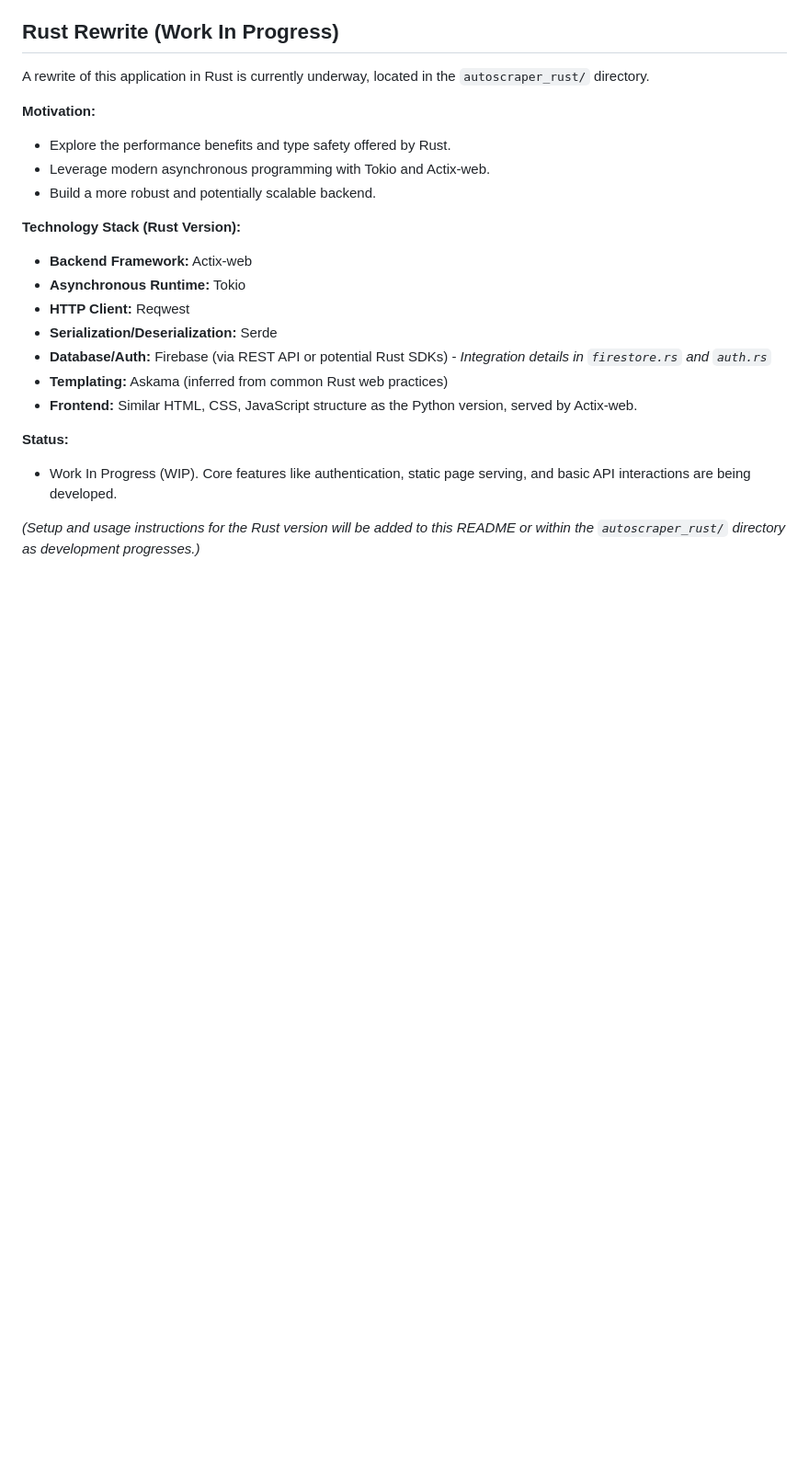
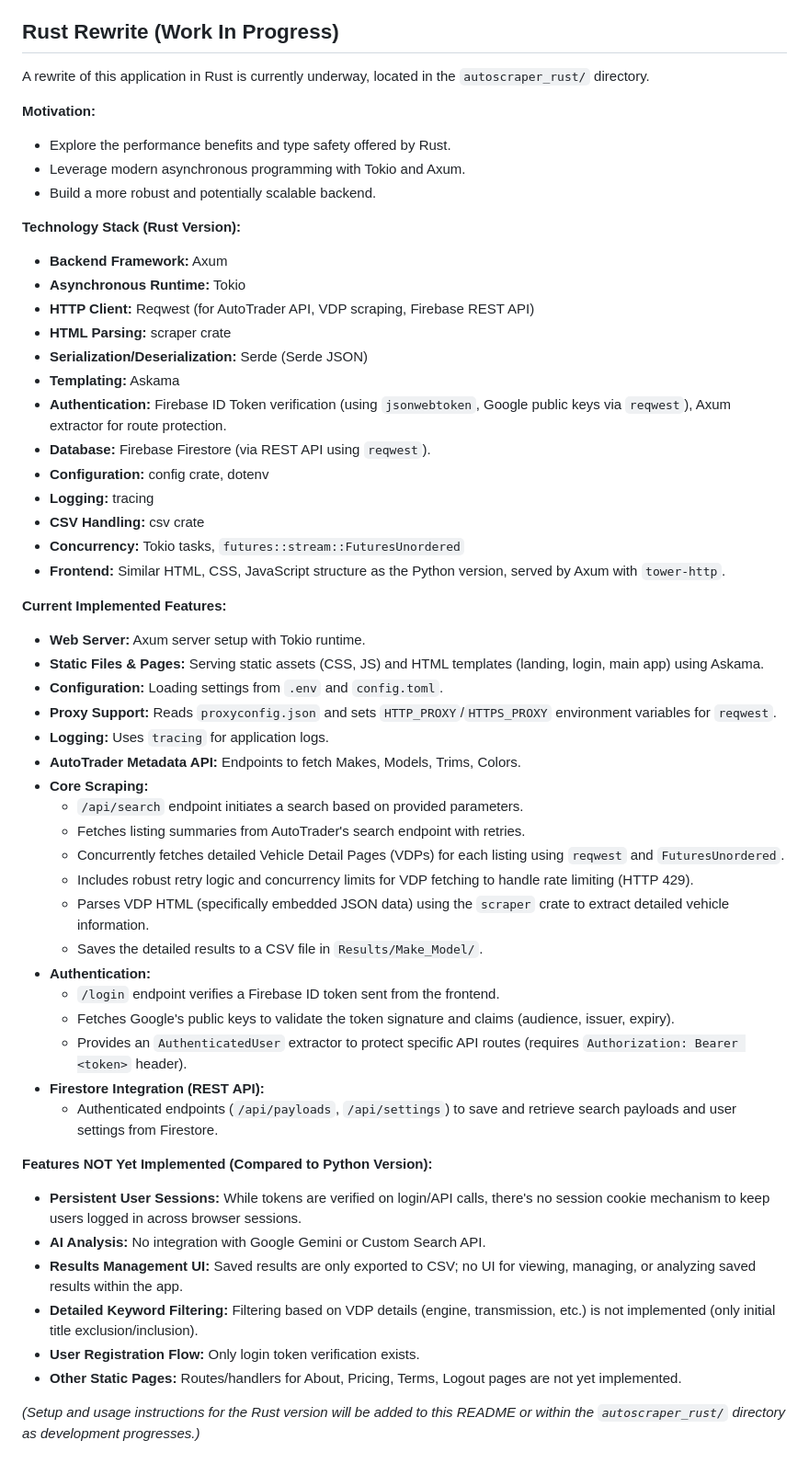
Before and after one commit to Integer-Conversion-Error/AutoScraper, a Markdown page: README.md, the part around the change. Shown: that part at 92% size. Drawn GitHub-style; blank space fills up the shorter version.

```diff
--- a/README.md
+++ b/README.md
@@ -10,20 +10,52 @@ A rewrite of this application in Rust is currently underway, located in the `aut
 
 **Motivation:**
 *   Explore the performance benefits and type safety offered by Rust.
-*   Leverage modern asynchronous programming with Tokio and Actix-web.
+*   Leverage modern asynchronous programming with Tokio and Axum.
 *   Build a more robust and potentially scalable backend.
 
 **Technology Stack (Rust Version):**
-*   **Backend Framework:** Actix-web
+*   **Backend Framework:** Axum
 *   **Asynchronous Runtime:** Tokio
-*   **HTTP Client:** Reqwest
-*   **Serialization/Deserialization:** Serde
-*   **Database/Auth:** Firebase (via REST API or potential Rust SDKs) - *Integration details in `firestore.rs` and `auth.rs`*
-*   **Templating:** Askama (inferred from common Rust web practices)
-*   **Frontend:** Similar HTML, CSS, JavaScript structure as the Python version, served by Actix-web.
+*   **HTTP Client:** Reqwest (for AutoTrader API, VDP scraping, Firebase REST API)
+*   **HTML Parsing:** scraper crate
+*   **Serialization/Deserialization:** Serde (Serde JSON)
+*   **Templating:** Askama
+*   **Authentication:** Firebase ID Token verification (using `jsonwebtoken`, Google public keys via `reqwest`), Axum extractor for route protection.
+*   **Database:** Firebase Firestore (via REST API using `reqwest`).
+*   **Configuration:** config crate, dotenv
+*   **Logging:** tracing
+*   **CSV Handling:** csv crate
+*   **Concurrency:** Tokio tasks, `futures::stream::FuturesUnordered`
+*   **Frontend:** Similar HTML, CSS, JavaScript structure as the Python version, served by Axum with `tower-http`.
 
-**Status:**
-*   Work In Progress (WIP). Core features like authentication, static page serving, and basic API interactions are being developed.
+**Current Implemented Features:**
+*   **Web Server:** Axum server setup with Tokio runtime.
+*   **Static Files & Pages:** Serving static assets (CSS, JS) and HTML templates (landing, login, main app) using Askama.
+*   **Configuration:** Loading settings from `.env` and `config.toml`.
+*   **Proxy Support:** Reads `proxyconfig.json` and sets `HTTP_PROXY`/`HTTPS_PROXY` environment variables for `reqwest`.
+*   **Logging:** Uses `tracing` for application logs.
+*   **AutoTrader Metadata API:** Endpoints to fetch Makes, Models, Trims, Colors.
+*   **Core Scraping:**
+    *   `/api/search` endpoint initiates a search based on provided parameters.
+    *   Fetches listing summaries from AutoTrader's search endpoint with retries.
+    *   Concurrently fetches detailed Vehicle Detail Pages (VDPs) for each listing using `reqwest` and `FuturesUnordered`.
+    *   Includes robust retry logic and concurrency limits for VDP fetching to handle rate limiting (HTTP 429).
+    *   Parses VDP HTML (specifically embedded JSON data) using the `scraper` crate to extract detailed vehicle information.
+    *   Saves the detailed results to a CSV file in `Results/Make_Model/`.
+*   **Authentication:**
+    *   `/login` endpoint verifies a Firebase ID token sent from the frontend.
+    *   Fetches Google's public keys to validate the token signature and claims (audience, issuer, expiry).
+    *   Provides an `AuthenticatedUser` extractor to protect specific API routes (requires `Authorization: Bearer <token>` header).
+*   **Firestore Integration (REST API):**
+    *   Authenticated endpoints (`/api/payloads`, `/api/settings`) to save and retrieve search payloads and user settings from Firestore.
+
+**Features NOT Yet Implemented (Compared to Python Version):**
+*   **Persistent User Sessions:** While tokens are verified on login/API calls, there's no session cookie mechanism to keep users logged in across browser sessions.
+*   **AI Analysis:** No integration with Google Gemini or Custom Search API.
+*   **Results Management UI:** Saved results are only exported to CSV; no UI for viewing, managing, or analyzing saved results within the app.
+*   **Detailed Keyword Filtering:** Filtering based on VDP details (engine, transmission, etc.) is not implemented (only initial title exclusion/inclusion).
+*   **User Registration Flow:** Only login token verification exists.
+*   **Other Static Pages:** Routes/handlers for About, Pricing, Terms, Logout pages are not yet implemented.
 
 *(Setup and usage instructions for the Rust version will be added to this README or within the `autoscraper_rust/` directory as development progresses.)*
 
```
